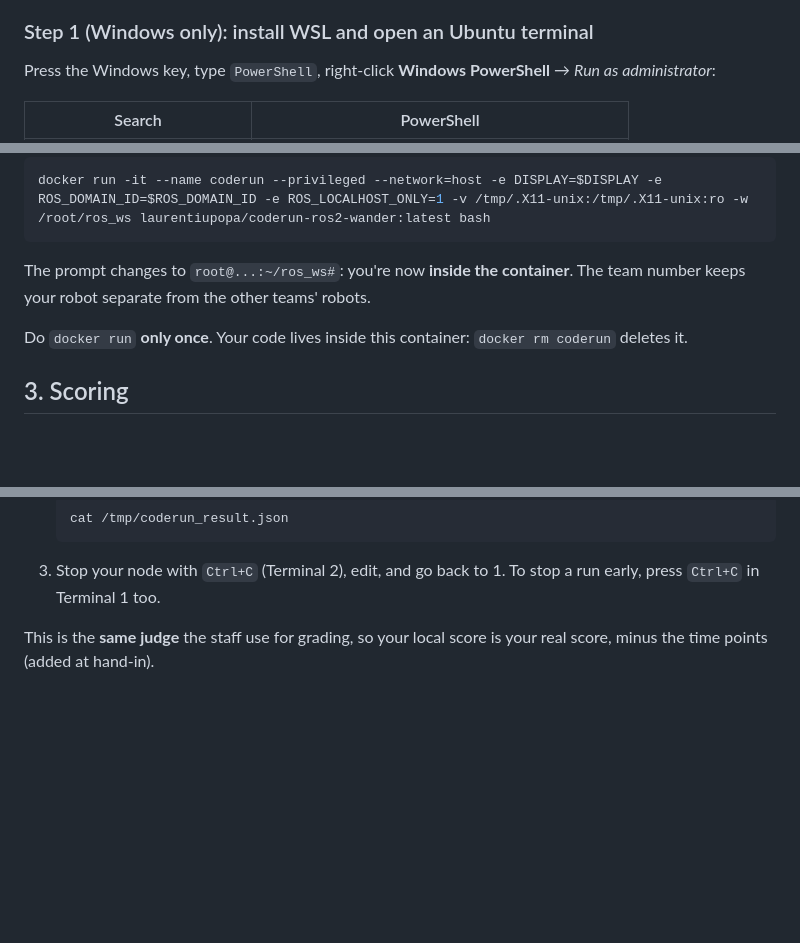
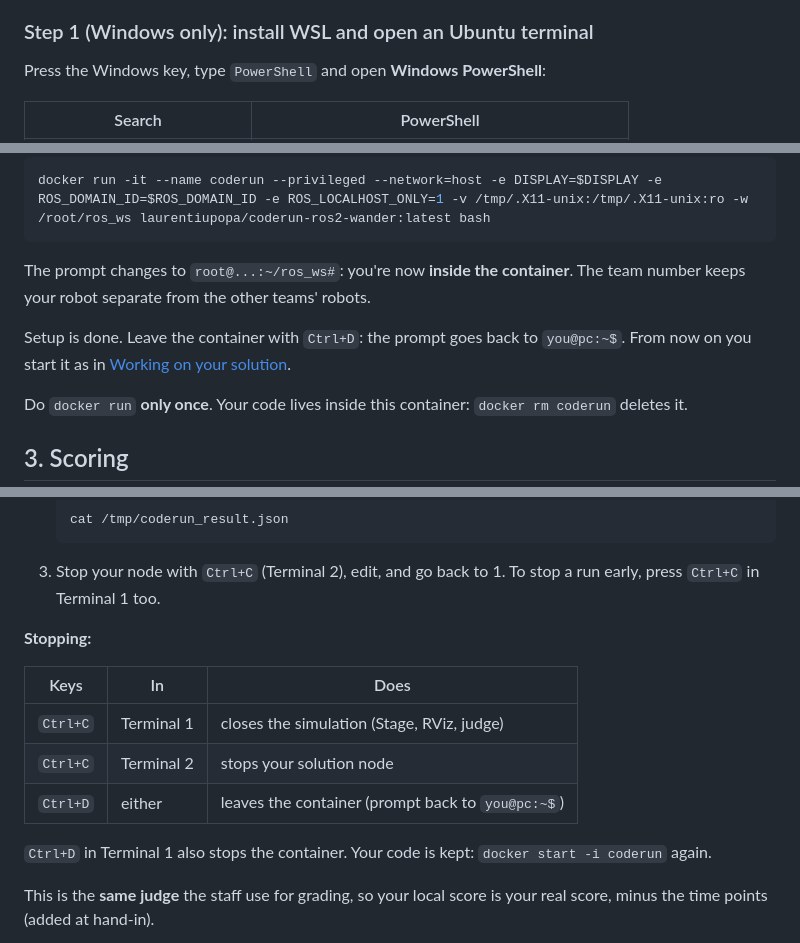
Before and after one commit to laurent-19/coderun-ros2-wander, a Markdown page: README.md, 3 parts joined by grey strips. Rendered like a GitHub page; blank space fills up the shorter version.

```diff
--- a/README.md
+++ b/README.md
@@ -42,7 +42,7 @@ to step 2. On **Windows**, you first need WSL, which gives you Ubuntu inside Win
 
 ### Step 1 (Windows only): install WSL and open an Ubuntu terminal
 
-Press the Windows key, type `PowerShell`, right-click **Windows PowerShell** → *Run as administrator*:
+Press the Windows key, type `PowerShell` and open **Windows PowerShell**:
 
 | Search | PowerShell |
 |---|---|
@@ -107,6 +107,9 @@ docker run -it --name coderun --privileged --network=host -e DISPLAY=$DISPLAY -e
 The prompt changes to `root@...:~/ros_ws#`: you're now **inside the container**. The team number keeps
 your robot separate from the other teams' robots.
 
+Setup is done. Leave the container with `Ctrl+D`: the prompt goes back to `you@pc:~$`. From now on you
+start it as in [Working on your solution](#5-working-on-your-solution).
+
 Do `docker run` **only once**. Your code lives inside this container: `docker rm coderun` deletes it.
 
 ## 3. Scoring
@@ -200,6 +202,16 @@ ros2 run coderun_student solution_cpp
 3. Stop your node with `Ctrl+C` (Terminal 2), edit, and go back to 1. To stop a run early, press
    `Ctrl+C` in Terminal 1 too.
 
+**Stopping:**
+
+| Keys | In | Does |
+|------|----|------|
+| `Ctrl+C` | Terminal 1 | closes the simulation (Stage, RViz, judge) |
+| `Ctrl+C` | Terminal 2 | stops your solution node |
+| `Ctrl+D` | either | leaves the container (prompt back to `you@pc:~$`) |
+
+`Ctrl+D` in Terminal 1 also stops the container. Your code is kept: `docker start -i coderun` again.
+
 This is the **same judge** the staff use for grading, so your local score is your real score, minus
 the time points (added at hand-in).
 
```
Also changed, not shown: other parts of README.md (+41 -24 lines), doc/bfs.png (added), 3 other files.
